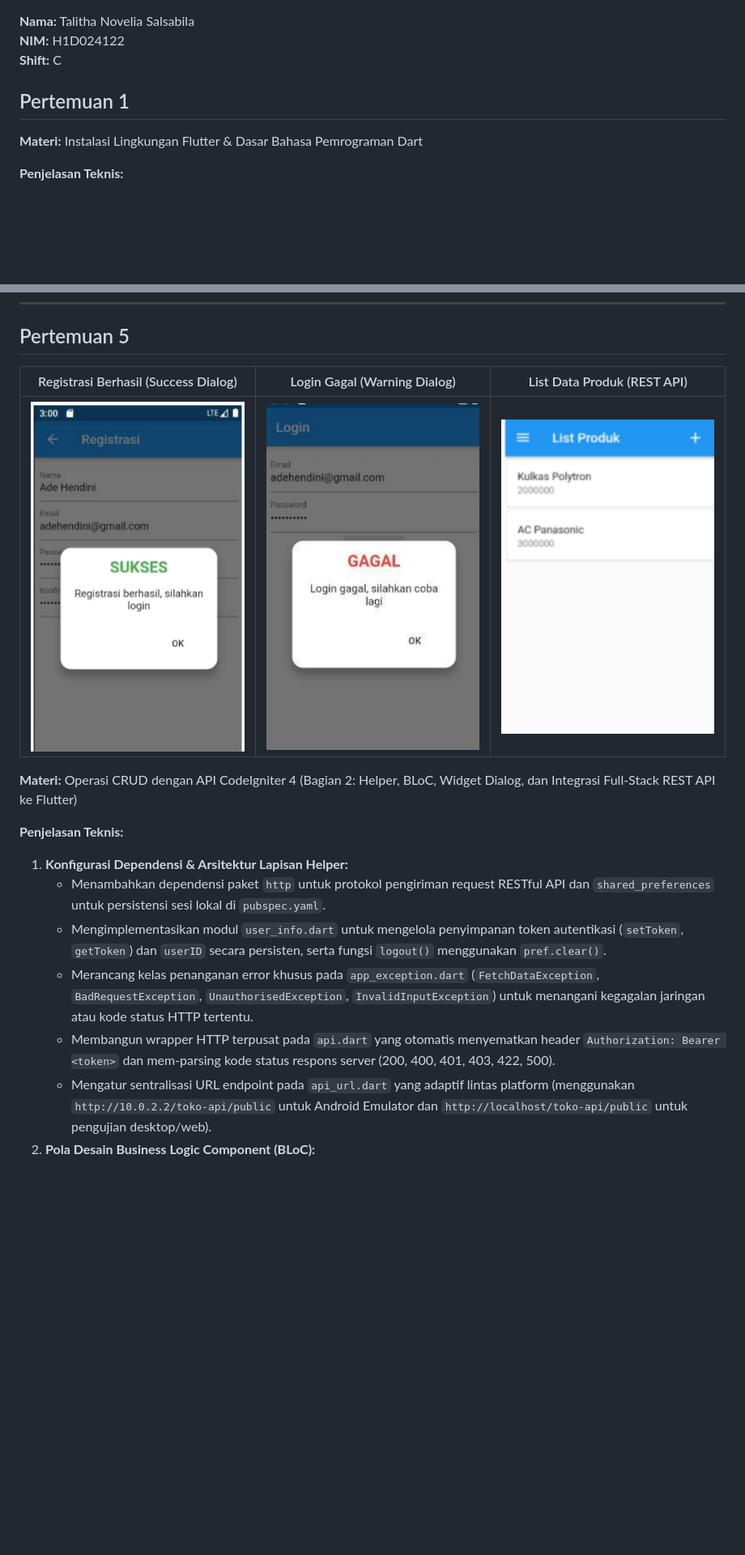
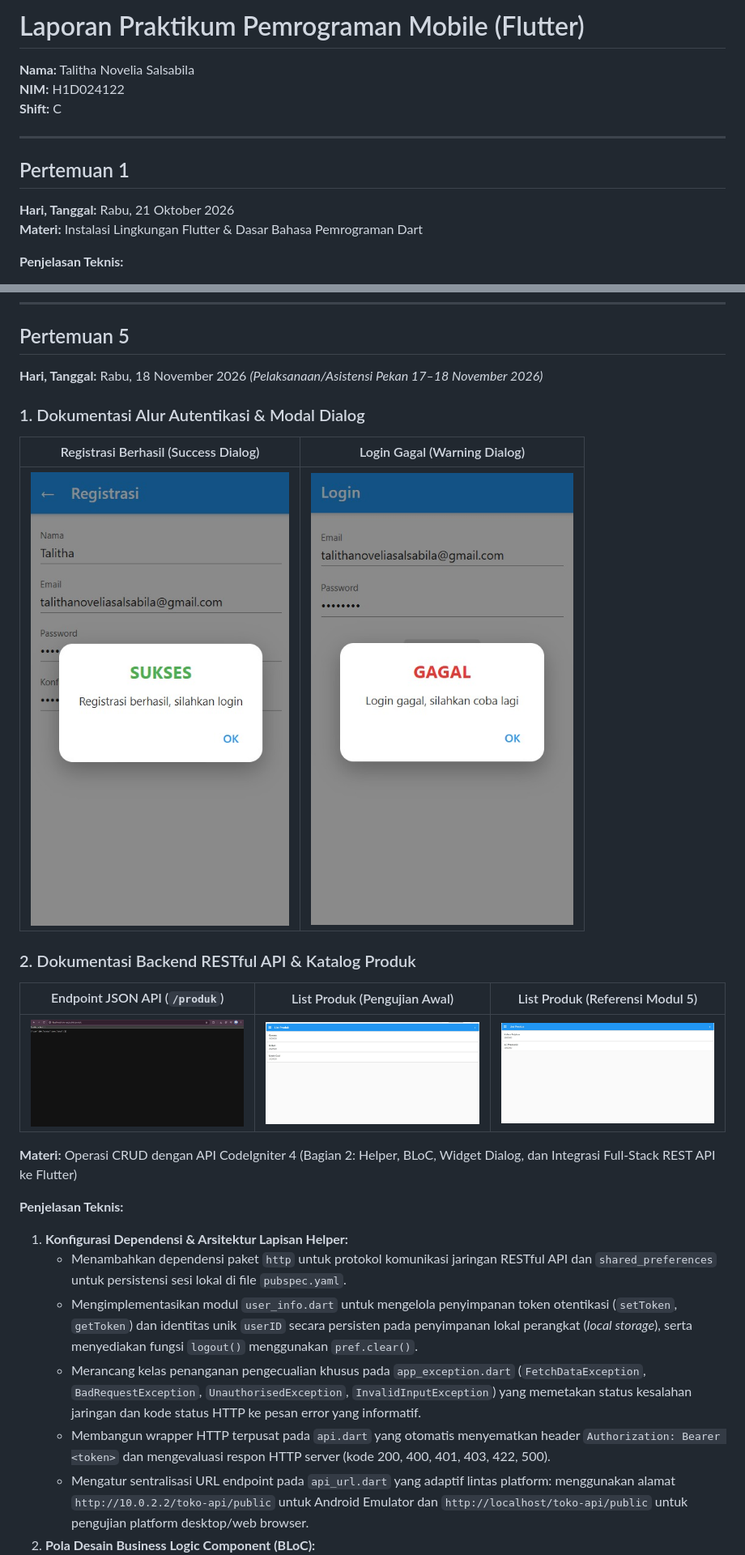
Before and after one commit to Talitha-Novelia/H1D024122-Praktikum-Mobile-Flutter, a Markdown page: README.md, 2 parts joined by grey strips. Shown at 81% size. Drawn GitHub-style; pictures changed too: assets/pertemuan5/api_produk_json.png (added), assets/pertemuan5/list_produk.png, assets/pertemuan5/list_produk_awal.png (added); blank space fills up the shorter version.

Commit message:
docs: Perbarui README dengan tanggal praktikum hari Rabu, tangkapan layar terbaru Pertemuan 5 tanpa header hp, dan penjelasan teknis mendalam

```diff
--- a/README.md
+++ b/README.md
@@ -1,9 +1,14 @@
+# Laporan Praktikum Pemrograman Mobile (Flutter)
+
 **Nama:** Talitha Novelia Salsabila
 **NIM:** H1D024122
 **Shift:** C
 
+---
+
 ## Pertemuan 1
 
+**Hari, Tanggal:** Rabu, 21 Oktober 2026
 **Materi:** Instalasi Lingkungan Flutter & Dasar Bahasa Pemrograman Dart
 
 **Penjelasan Teknis:**
@@ -148,17 +159,25 @@ Praktikum Modul 4 mengenai Operasi CRUD dengan API CodeIgniter 4 Bagian 1 berhas
 
 ## Pertemuan 5
 
-| Registrasi Berhasil (Success Dialog) | Login Gagal (Warning Dialog) | List Data Produk (REST API) |
+**Hari, Tanggal:** Rabu, 18 November 2026 *(Pelaksanaan/Asistensi Pekan 17–18 November 2026)*
+
+### 1. Dokumentasi Alur Autentikasi & Modal Dialog
+| Registrasi Berhasil (Success Dialog) | Login Gagal (Warning Dialog) |
+| :---: | :---: |
+| <img src="assets/pertemuan5/registrasi_sukses.png" width="340" /> | <img src="assets/pertemuan5/login_gagal.png" width="340" /> |
+
+### 2. Dokumentasi Backend RESTful API & Katalog Produk
+| Endpoint JSON API (`/produk`) | List Produk (Pengujian Awal) | List Produk (Referensi Modul 5) |
 | :---: | :---: | :---: |
-| <img src="assets/pertemuan5/registrasi_sukses.png" width="280" /> | <img src="assets/pertemuan5/login_gagal.png" width="280" /> | <img src="assets/pertemuan5/list_produk.png" width="280" /> |
+| <img src="assets/pertemuan5/api_produk_json.png" width="280" /> | <img src="assets/pertemuan5/list_produk_awal.png" width="280" /> | <img src="assets/pertemuan5/list_produk.png" width="280" /> |
 
 **Materi:** Operasi CRUD dengan API CodeIgniter 4 (Bagian 2: Helper, BLoC, Widget Dialog, dan Integrasi Full-Stack REST API ke Flutter)
 
 **Penjelasan Teknis:**
 1. **Konfigurasi Dependensi & Arsitektur Lapisan Helper:**
-   - Menambahkan dependensi paket `http` untuk protokol pengiriman request RESTful API dan `shared_preferences` untuk persistensi sesi lokal di `pubspec.yaml`.
-   - Mengimplementasikan modul `user_info.dart` untuk mengelola penyimpanan token autentikasi (`setToken`, `getToken`) dan `userID` secara persisten, serta fungsi `logout()` menggunakan `pref.clear()`.
-   - Merancang kelas penanganan error khusus pada `app_exception.dart` (`FetchDataException`, `BadRequestException`, `UnauthorisedException`, `InvalidInputException`) untuk menangani kegagalan jaringan atau kode status HTTP tertentu.
-   - Membangun wrapper HTTP terpusat pada `api.dart` yang otomatis menyematkan header `Authorization: Bearer <token>` dan mem-parsing kode status respons server (200, 400, 401, 403, 422, 500).
-   - Mengatur sentralisasi URL endpoint pada `api_url.dart` yang adaptif lintas platform (menggunakan `http://10.0.2.2/toko-api/public` untuk Android Emulator dan `http://localhost/toko-api/public` untuk pengujian desktop/web).
+   - Menambahkan dependensi paket `http` untuk protokol komunikasi jaringan RESTful API dan `shared_preferences` untuk persistensi sesi lokal di file `pubspec.yaml`.
+   - Mengimplementasikan modul `user_info.dart` untuk mengelola penyimpanan token otentikasi (`setToken`, `getToken`) dan identitas unik `userID` secara persisten pada penyimpanan lokal perangkat (*local storage*), serta menyediakan fungsi `logout()` menggunakan `pref.clear()`.
+   - Merancang kelas penanganan pengecualian khusus pada `app_exception.dart` (`FetchDataException`, `BadRequestException`, `UnauthorisedException`, `InvalidInputException`) yang memetakan status kesalahan jaringan dan kode status HTTP ke pesan error yang informatif.
+   - Membangun wrapper HTTP terpusat pada `api.dart` yang otomatis menyematkan header `Authorization: Bearer <token>` dan mengevaluasi respon HTTP server (kode 200, 400, 401, 403, 422, 500).
+   - Mengatur sentralisasi URL endpoint pada `api_url.dart` yang adaptif lintas platform: menggunakan alamat `http://10.0.2.2/toko-api/public` untuk Android Emulator dan `http://localhost/toko-api/public` untuk pengujian platform desktop/web browser.
 2. **Pola Desain Business Logic Component (BLoC):**
```
Also changed, not shown: other parts of README.md (+23 -14 lines), assets/pertemuan5/list_produk_modul5.png, 1 other file.
